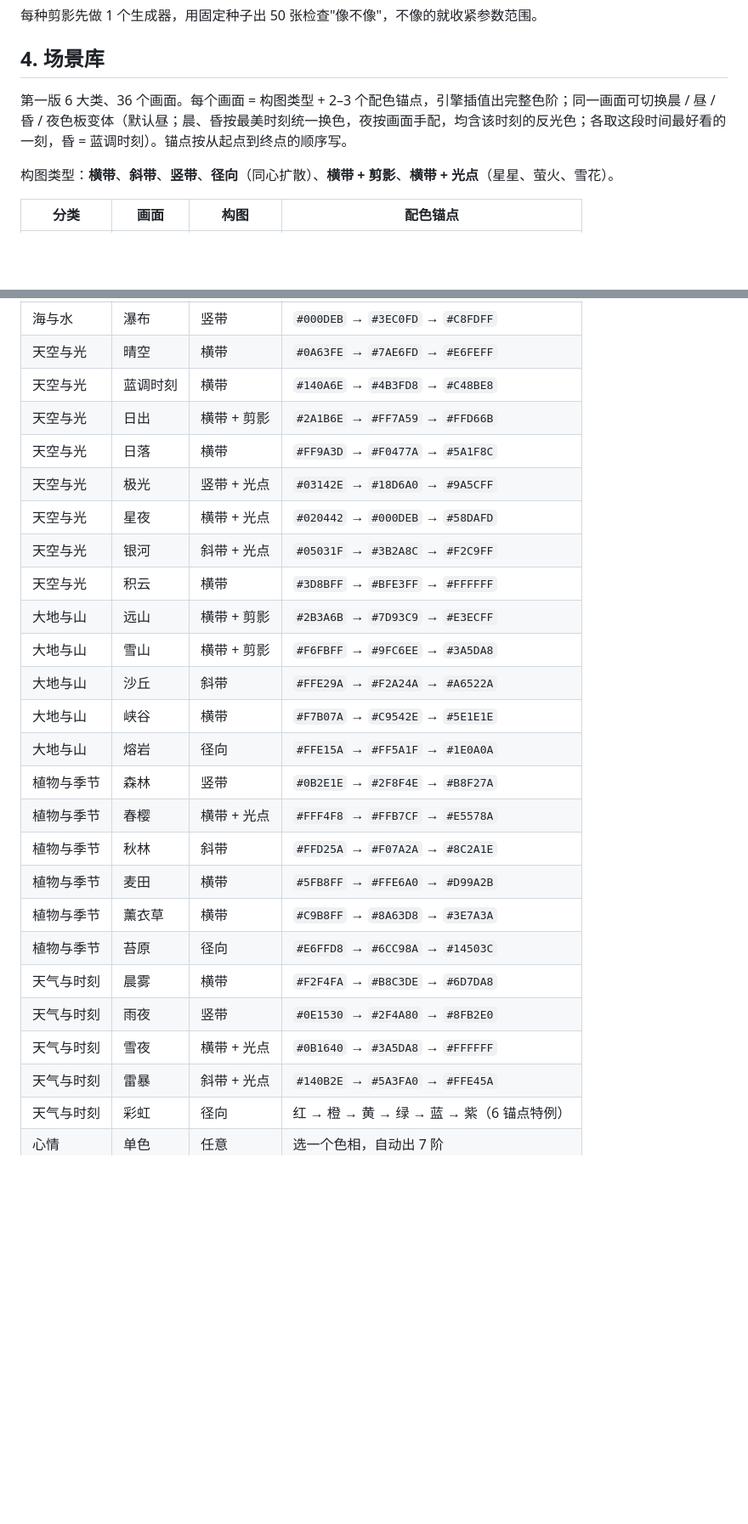
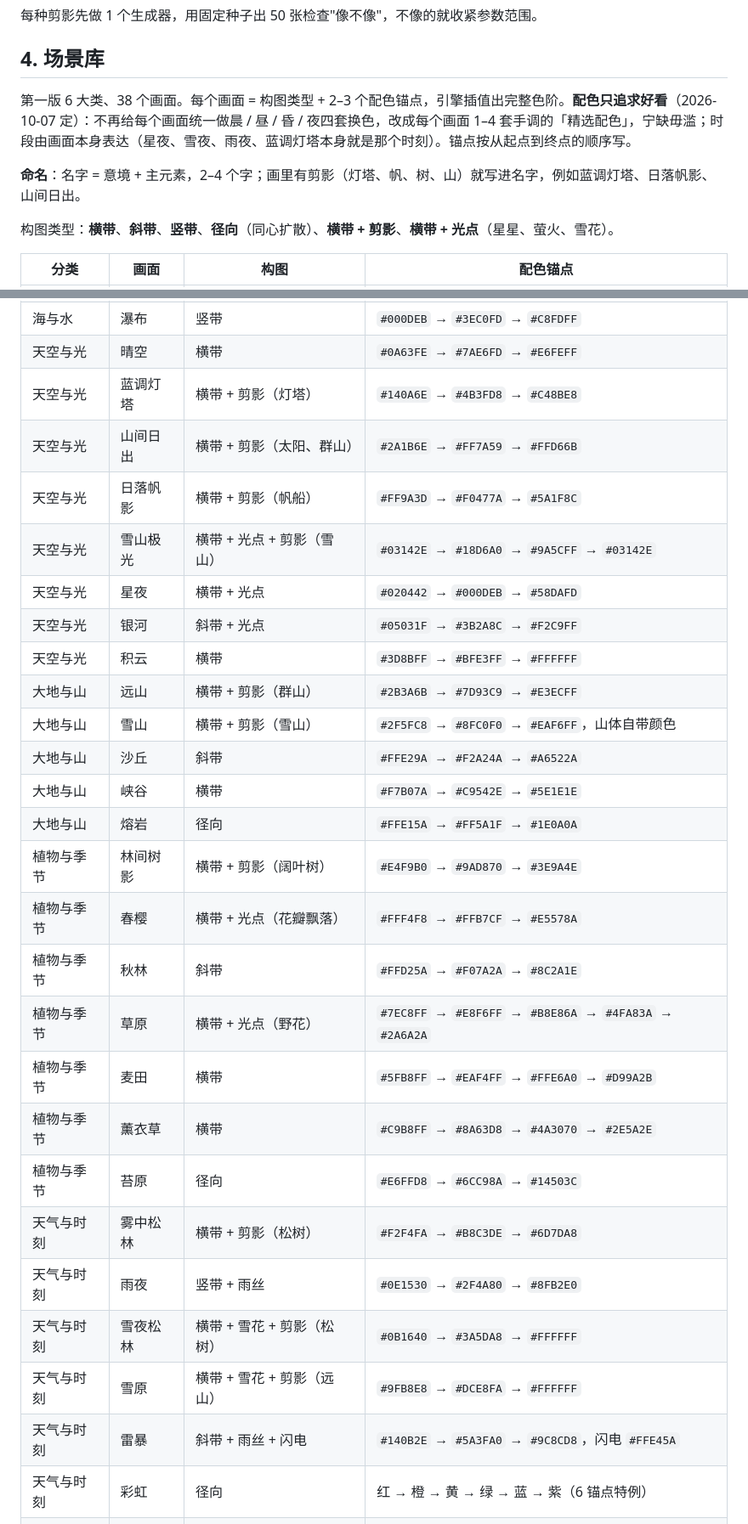
Before and after one commit to wenjinliuu/pixtides, a Markdown page: docs/DESIGN.md, 2 parts joined by grey strips. Shown at 85% size. GitHub-like rendering; blank space fills up the shorter version.

Commit message:
文档：精选配色取代四时段、命名规则、编号 U 扩展、剪影画法、38 个画面
Co-Authored-By: Claude Opus 5.5 <noreply@anthropic.com>
Claude-Session: https://claude.ai/code/session_01BKBssyXchk3dacvACcwCBt

```diff
--- a/docs/DESIGN.md
+++ b/docs/DESIGN.md
@@ -57,7 +57,9 @@
 
 ## 4. 场景库
 
-第一版 6 大类、36 个画面。每个画面 = 构图类型 + 2–3 个配色锚点，引擎插值出完整色阶；同一画面可切换晨 / 昼 / 昏 / 夜色板变体（默认昼；晨、昏按最美时刻统一换色，夜按画面手配，均含该时刻的反光色；各取这段时间最好看的一刻，昏 = 蓝调时刻）。锚点按从起点到终点的顺序写。
+第一版 6 大类、38 个画面。每个画面 = 构图类型 + 2–3 个配色锚点，引擎插值出完整色阶。**配色只追求好看**（2026-10-07 定）：不再给每个画面统一做晨 / 昼 / 昏 / 夜四套换色，改成每个画面 1–4 套手调的「精选配色」，宁缺毋滥；时段由画面本身表达（星夜、雪夜、雨夜、蓝调灯塔本身就是那个时刻）。锚点按从起点到终点的顺序写。
+
+**命名**：名字 = 意境 + 主元素，2–4 个字；画里有剪影（灯塔、帆、树、山）就写进名字，例如蓝调灯塔、日落帆影、山间日出。
 
 构图类型：**横带**、**斜带**、**竖带**、**径向**（同心扩散）、**横带 + 剪影**、**横带 + 光点**（星星、萤火、雪花）。
 
@@ -73,28 +75,30 @@
 | 海与水 | 涟漪 | 径向 | `#C2FCFE` → `#148FFD` → `#02087A` |
 | 海与水 | 瀑布 | 竖带 | `#000DEB` → `#3EC0FD` → `#C8FDFF` |
 | 天空与光 | 晴空 | 横带 | `#0A63FE` → `#7AE6FD` → `#E6FEFF` |
-| 天空与光 | 蓝调时刻 | 横带 | `#140A6E` → `#4B3FD8` → `#C48BE8` |
-| 天空与光 | 日出 | 横带 + 剪影 | `#2A1B6E` → `#FF7A59` → `#FFD66B` |
-| 天空与光 | 日落 | 横带 | `#FF9A3D` → `#F0477A` → `#5A1F8C` |
-| 天空与光 | 极光 | 竖带 + 光点 | `#03142E` → `#18D6A0` → `#9A5CFF` |
+| 天空与光 | 蓝调灯塔 | 横带 + 剪影（灯塔） | `#140A6E` → `#4B3FD8` → `#C48BE8` |
+| 天空与光 | 山间日出 | 横带 + 剪影（太阳、群山） | `#2A1B6E` → `#FF7A59` → `#FFD66B` |
+| 天空与光 | 日落帆影 | 横带 + 剪影（帆船） | `#FF9A3D` → `#F0477A` → `#5A1F8C` |
+| 天空与光 | 雪山极光 | 横带 + 光点 + 剪影（雪山） | `#03142E` → `#18D6A0` → `#9A5CFF` → `#03142E` |
 | 天空与光 | 星夜 | 横带 + 光点 | `#020442` → `#000DEB` → `#58DAFD` |
 | 天空与光 | 银河 | 斜带 + 光点 | `#05031F` → `#3B2A8C` → `#F2C9FF` |
 | 天空与光 | 积云 | 横带 | `#3D8BFF` → `#BFE3FF` → `#FFFFFF` |
-| 大地与山 | 远山 | 横带 + 剪影 | `#2B3A6B` → `#7D93C9` → `#E3ECFF` |
-| 大地与山 | 雪山 | 横带 + 剪影 | `#F6FBFF` → `#9FC6EE` → `#3A5DA8` |
+| 大地与山 | 远山 | 横带 + 剪影（群山） | `#2B3A6B` → `#7D93C9` → `#E3ECFF` |
+| 大地与山 | 雪山 | 横带 + 剪影（雪山） | `#2F5FC8` → `#8FC0F0` → `#EAF6FF`，山体自带颜色 |
 | 大地与山 | 沙丘 | 斜带 | `#FFE29A` → `#F2A24A` → `#A6522A` |
 | 大地与山 | 峡谷 | 横带 | `#F7B07A` → `#C9542E` → `#5E1E1E` |
 | 大地与山 | 熔岩 | 径向 | `#FFE15A` → `#FF5A1F` → `#1E0A0A` |
-| 植物与季节 | 森林 | 竖带 | `#0B2E1E` → `#2F8F4E` → `#B8F27A` |
-| 植物与季节 | 春樱 | 横带 + 光点 | `#FFF4F8` → `#FFB7CF` → `#E5578A` |
+| 植物与季节 | 林间树影 | 横带 + 剪影（阔叶树） | `#E4F9B0` → `#9AD870` → `#3E9A4E` |
+| 植物与季节 | 春樱 | 横带 + 光点（花瓣飘落） | `#FFF4F8` → `#FFB7CF` → `#E5578A` |
 | 植物与季节 | 秋林 | 斜带 | `#FFD25A` → `#F07A2A` → `#8C2A1E` |
-| 植物与季节 | 麦田 | 横带 | `#5FB8FF` → `#FFE6A0` → `#D99A2B` |
-| 植物与季节 | 薰衣草 | 横带 | `#C9B8FF` → `#8A63D8` → `#3E7A3A` |
+| 植物与季节 | 草原 | 横带 + 光点（野花） | `#7EC8FF` → `#E8F6FF` → `#B8E86A` → `#4FA83A` → `#2A6A2A` |
+| 植物与季节 | 麦田 | 横带 | `#5FB8FF` → `#EAF4FF` → `#FFE6A0` → `#D99A2B` |
+| 植物与季节 | 薰衣草 | 横带 | `#C9B8FF` → `#8A63D8` → `#4A3070` → `#2E5A2E` |
 | 植物与季节 | 苔原 | 径向 | `#E6FFD8` → `#6CC98A` → `#14503C` |
-| 天气与时刻 | 晨雾 | 横带 | `#F2F4FA` → `#B8C3DE` → `#6D7DA8` |
-| 天气与时刻 | 雨夜 | 竖带 | `#0E1530` → `#2F4A80` → `#8FB2E0` |
-| 天气与时刻 | 雪夜 | 横带 + 光点 | `#0B1640` → `#3A5DA8` → `#FFFFFF` |
-| 天气与时刻 | 雷暴 | 斜带 + 光点 | `#140B2E` → `#5A3FA0` → `#FFE45A` |
+| 天气与时刻 | 雾中松林 | 横带 + 剪影（松树） | `#F2F4FA` → `#B8C3DE` → `#6D7DA8` |
+| 天气与时刻 | 雨夜 | 竖带 + 雨丝 | `#0E1530` → `#2F4A80` → `#8FB2E0` |
+| 天气与时刻 | 雪夜松林 | 横带 + 雪花 + 剪影（松树） | `#0B1640` → `#3A5DA8` → `#FFFFFF` |
+| 天气与时刻 | 雪原 | 横带 + 雪花 + 剪影（远山） | `#9FB8E8` → `#DCE8FA` → `#FFFFFF` |
+| 天气与时刻 | 雷暴 | 斜带 + 雨丝 + 闪电 | `#140B2E` → `#5A3FA0` → `#9C8CD8`，闪电 `#FFE45A` |
 | 天气与时刻 | 彩虹 | 径向 | 红 → 橙 → 黄 → 绿 → 蓝 → 紫（6 锚点特例） |
 | 心情 | 单色 | 任意 | 选一个色相，自动出 7 阶 |
 | 心情 | 霓虹 | 斜带 | `#14002E` → `#FF2BD6` → `#2BF5FF` |
```
Also changed, not shown: other parts of docs/DESIGN.md (+7 -2 lines).
